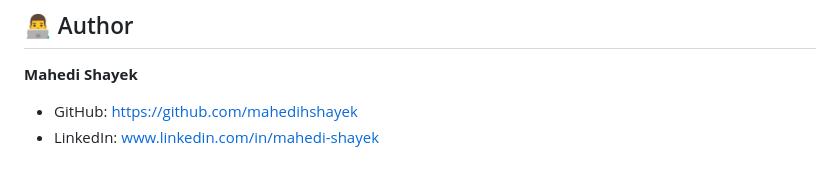
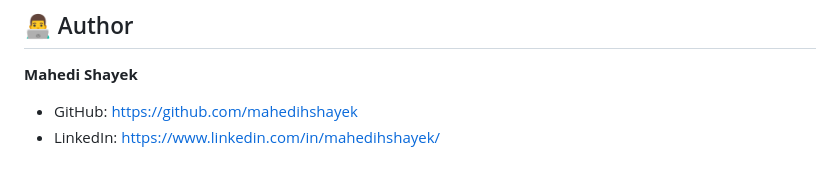
Before and after one commit to mahedihshayek/ZerodhaClone, a Markdown page: README.md, the part around the change. GitHub-like rendering.

```diff
--- a/README.md
+++ b/README.md
@@ -188,4 +188,4 @@ This project is intended for educational and portfolio purposes only.
 **Mahedi Shayek**
 
 * GitHub: https://github.com/mahedihshayek
-* LinkedIn: [www.linkedin.com/in/mahedi-shayek](http://www.linkedin.com/in/mahedi-shayek)
+* LinkedIn: https://www.linkedin.com/in/mahedihshayek/
```
